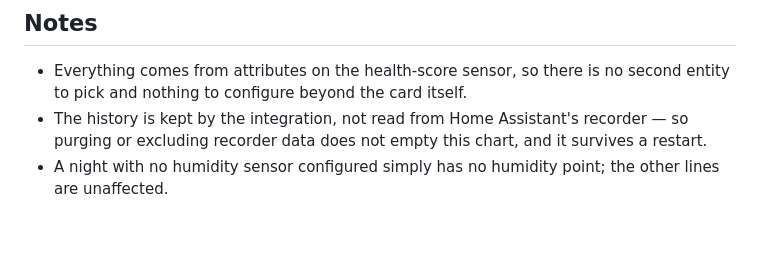
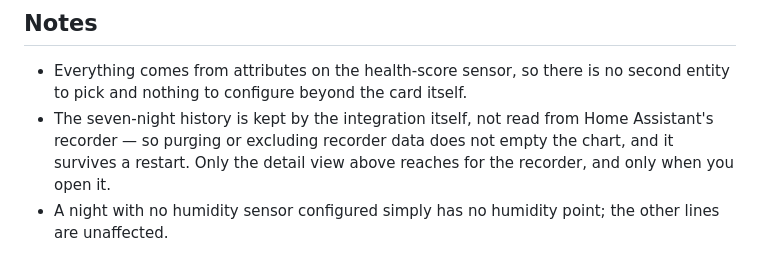
Before and after one commit to GpsM2/ha-hamster-fitness-integration, a Markdown page: docs/cards/running.md, the part around the change. GitHub-like rendering; blank space fills up the shorter version.

Commit message:
Keep the recorder note precise now that one view does use it
The Notes section said the card does not read Home Assistant's recorder
at all, which was true until the detail view landed a few lines above
it. The seven-bar history is still the integration's own; only the
per-night trace asks the recorder, and only on demand.

Co-Authored-By: Claude Opus 5 <noreply@anthropic.com>

```diff
--- a/docs/cards/running.md
+++ b/docs/cards/running.md
@@ -126,8 +126,9 @@ entity: sensor.hamster_taco_health_score
 - Everything comes from attributes on the health-score sensor, so there
   is no second entity to pick and nothing to configure beyond the card
   itself.
-- The history is kept by the integration, not read from Home Assistant's
-  recorder — so purging or excluding recorder data does not empty this
-  chart, and it survives a restart.
+- The seven-night history is kept by the integration itself, not read
+  from Home Assistant's recorder — so purging or excluding recorder data
+  does not empty the chart, and it survives a restart. Only the detail
+  view above reaches for the recorder, and only when you open it.
 - A night with no humidity sensor configured simply has no humidity
   point; the other lines are unaffected.
```
